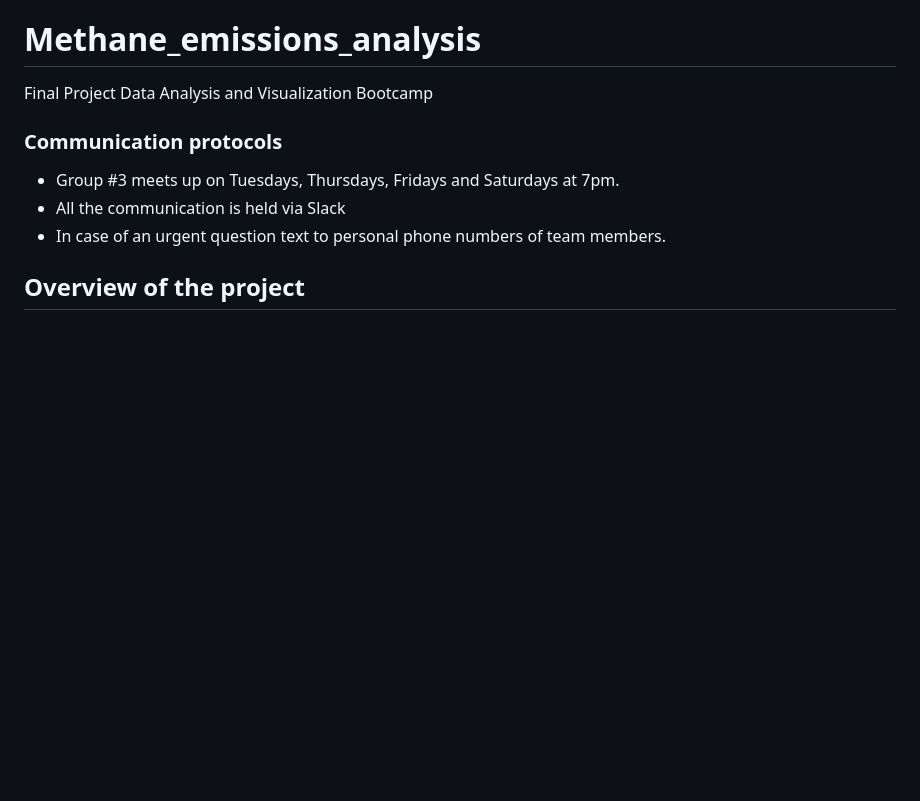
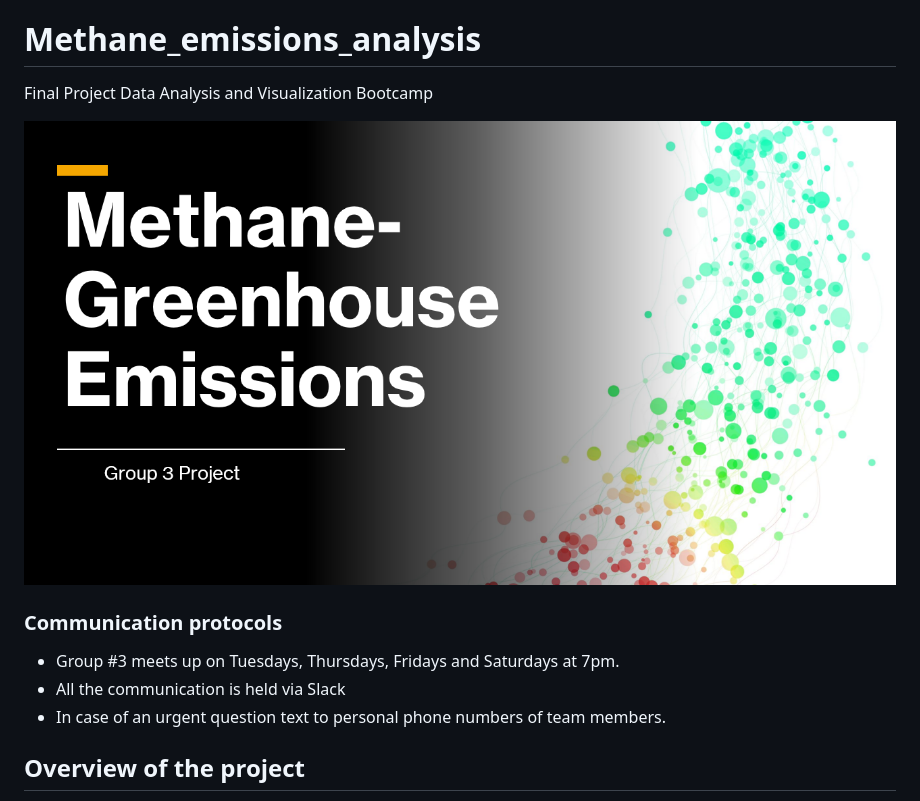
Before and after one commit to OxanaDrotieva/Methane_emissions_analysis, a Markdown page: README.md, the part around the change. Rendered like a GitHub page; pictures changed too: images/Project_Cover.png (added); blank space fills up the shorter version.

Commit message:
add project cover picture

```diff
--- a/README.md
+++ b/README.md
@@ -1,7 +1,7 @@
 # Methane_emissions_analysis
 Final Project Data Analysis and Visualization Bootcamp
 
-
+![images/Project_Cover.png](images/Project_Cover.png)
 
 ### Communication protocols
 
```
